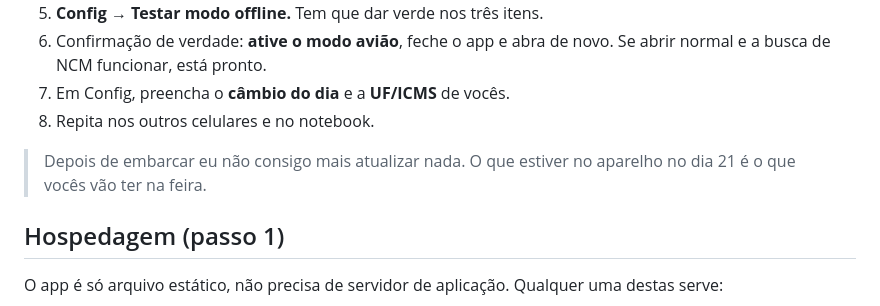
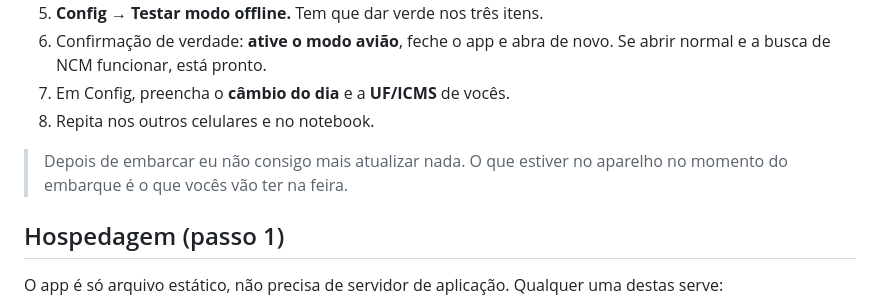
Before and after one commit to leoheusi1803-ai/canton-scout, a Markdown page: README.md, the part around the change. Drawn GitHub-style.

Commit message:
Tira data de embarque do README antes de publicar
Co-Authored-By: Claude Opus 5 <noreply@anthropic.com>

```diff
--- a/README.md
+++ b/README.md
@@ -51,7 +51,7 @@ Baixado em **13/10/2026**. Total: ~7 MB no aparelho.
 8. Repita nos outros celulares e no notebook.
 
 > Depois de embarcar eu não consigo mais atualizar nada. O que estiver no
-> aparelho no dia 21 é o que vocês vão ter na feira.
+> aparelho no momento do embarque é o que vocês vão ter na feira.
 
 ## Hospedagem (passo 1)
 
```
